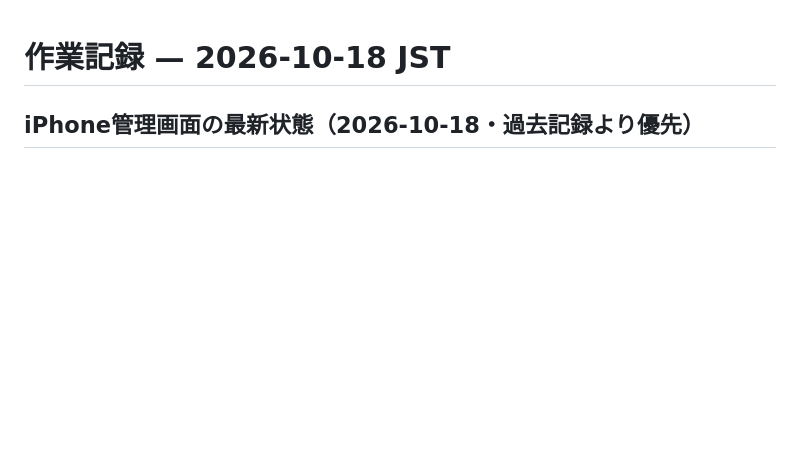
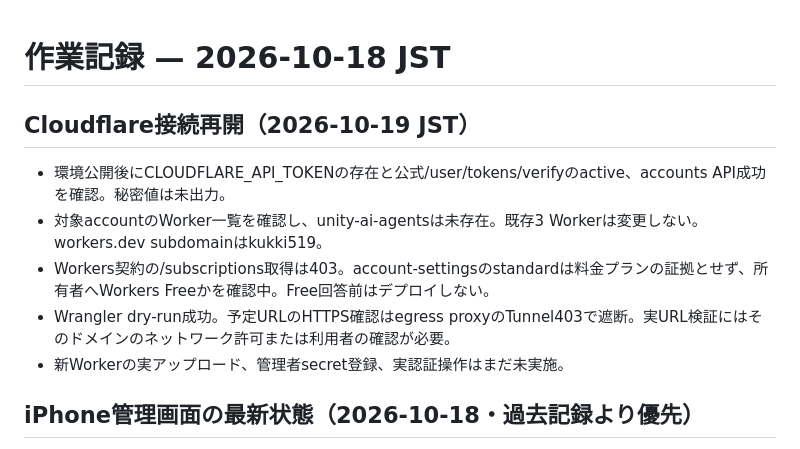
Before and after one commit to nyokki519/unity-ai-agents, a Markdown page: docs/STATUS.md, the part around the change. Drawn GitHub-style; blank space fills up the shorter version.

Commit message:
docs: record verified Cloudflare access and pending free plan check

```diff
--- a/docs/STATUS.md
+++ b/docs/STATUS.md
@@ -1,4 +1,11 @@
 # 作業記録 — 2026-10-18 JST
+
+## Cloudflare接続再開（2026-10-19 JST）
+- 環境公開後にCLOUDFLARE_API_TOKENの存在と公式/user/tokens/verifyのactive、accounts API成功を確認。秘密値は未出力。
+- 対象accountのWorker一覧を確認し、unity-ai-agentsは未存在。既存3 Workerは変更しない。workers.dev subdomainはkukki519。
+- Workers契約の/subscriptions取得は403。account-settingsのstandardは料金プランの証拠とせず、所有者へWorkers Freeかを確認中。Free回答前はデプロイしない。
+- Wrangler dry-run成功。予定URLのHTTPS確認はegress proxyのTunnel403で遮断。実URL検証にはそのドメインのネットワーク許可または利用者の確認が必要。
+- 新Workerの実アップロード、管理者secret登録、実認証操作はまだ未実施。
 
 ## iPhone管理画面の最新状態（2026-10-18・過去記録より優先）
 - GitHub Actions run39133697640（commit486b1fd）はsuccess。依存導入/test/typecheck/build/cloud:check/cloud:smokeの各step成功をAPIで確認。実Cloudflare公開ではなくGitHub標準runner内のローカル検証。
```
